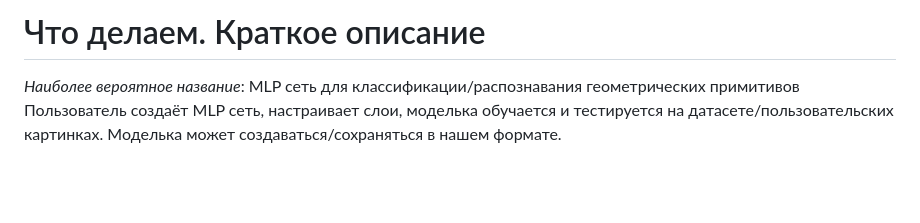
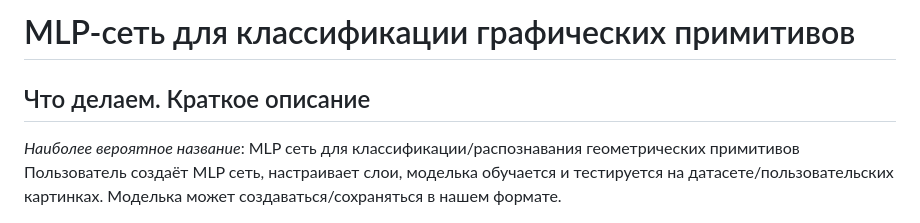
Before and after one commit to gdaneek/simple-MLP-network, a Markdown page: README.md, the part around the change. Drawn GitHub-style; blank space fills up the shorter version.

Commit message:
project name added

```diff
--- a/README.md
+++ b/README.md
@@ -1,4 +1,5 @@
-# Что делаем. Краткое описание
+# MLP-сеть для классификации графических примитивов
+## Что делаем. Краткое описание
 
 *Наиболее вероятное название*: MLP сеть для классификации/распознавания геометрических примитивов
 Пользователь создаёт MLP сеть, настраивает слои, моделька обучается и тестируется на датасете/пользовательских картинках. Моделька может создаваться/сохраняться в нашем формате.
```
